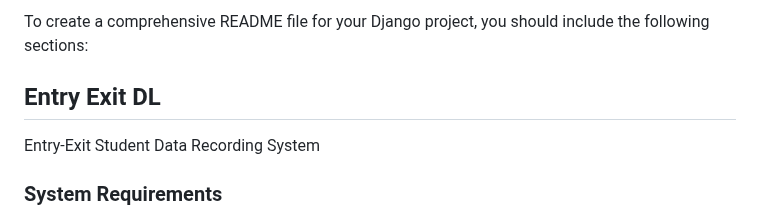
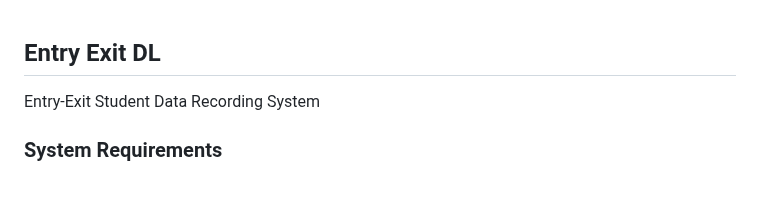
Before and after one commit to AfthabEK/Entry-Exit-DL, a Markdown page: readme.md, the part around the change. Rendered like a GitHub page; blank space fills up the shorter version.

```diff
--- a/readme.md
+++ b/readme.md
@@ -1,5 +1,3 @@
-To create a comprehensive README file for your Django project, you should include the following sections:
-
 ## Entry Exit DL
 
 Entry-Exit Student Data Recording System
```
